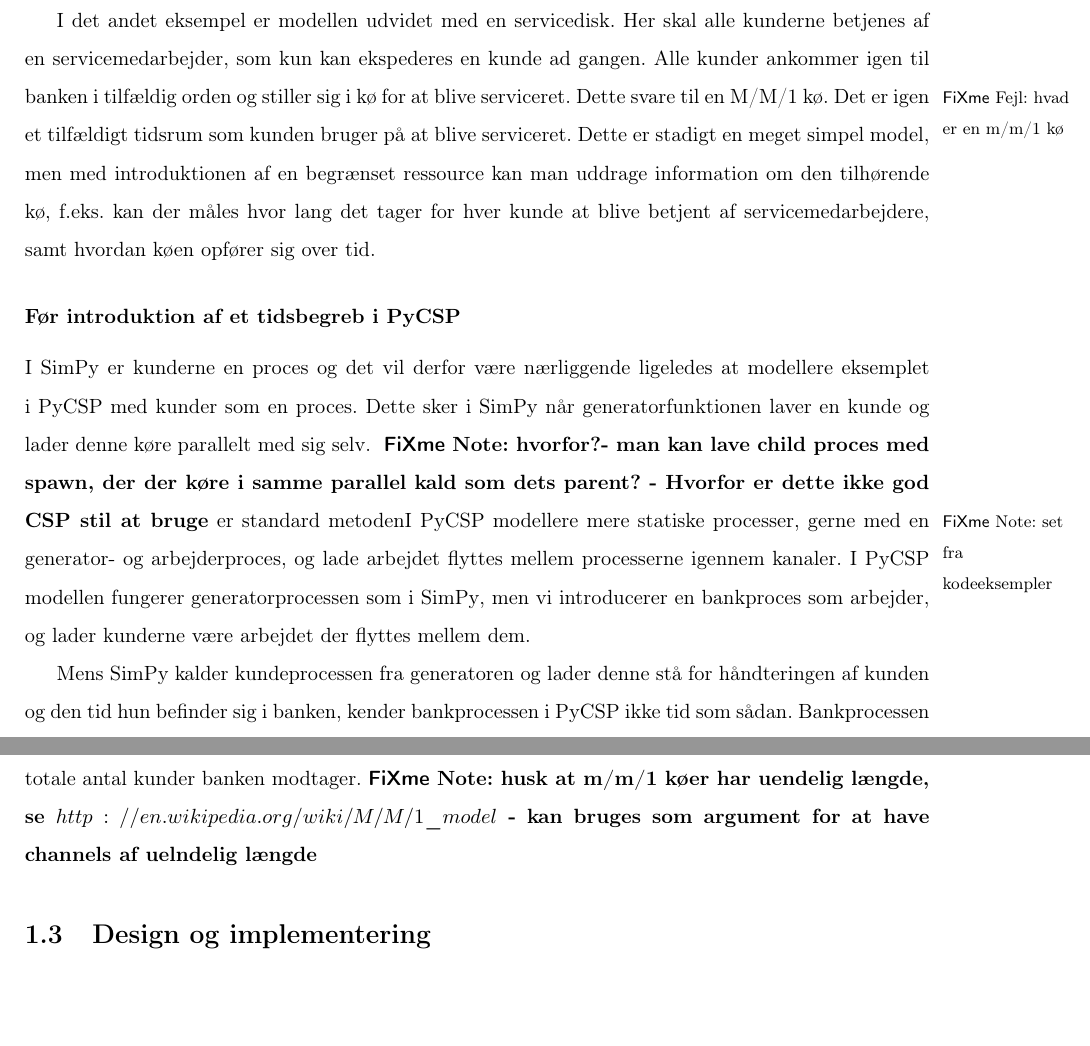
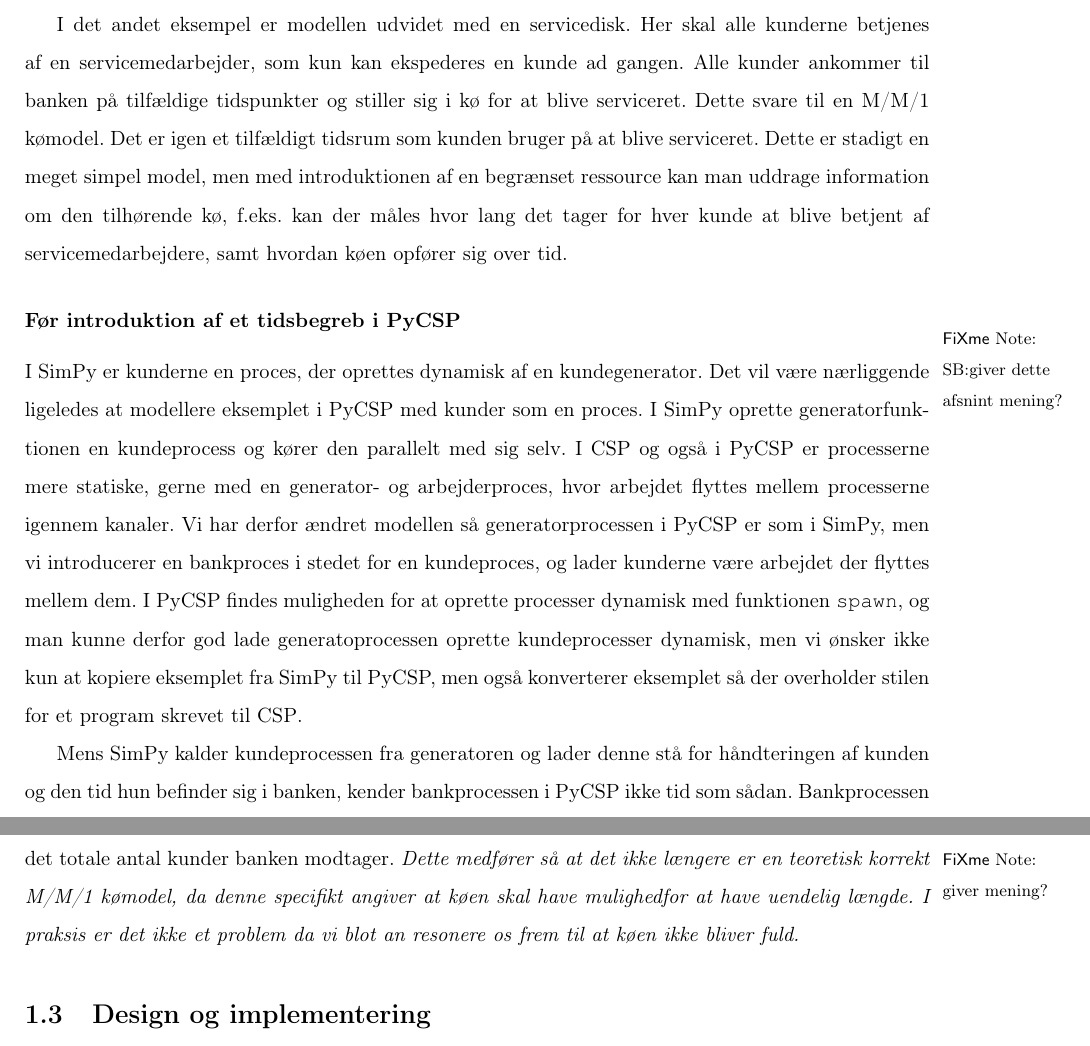
Before and after one commit to shamran/TimedPyCSP, a LaTeX book (report/skelet.tex, which reads report/des/examples.tex, report/preamble.tex): two parts of pages 13 and 15 of 24, joined at a grey line, cut so that both start at the same text, the shorter picture padded with empty space. Compiled offline with pdfLaTeX.

Commit message:
angrebet fixme's

```diff
--- a/report/des/examples.tex
+++ b/report/des/examples.tex
@@ -167,25 +168,22 @@ hhv.  \simpy og \pycsp for at håndtere tid.
 
 I det andet eksempel er modellen udvidet med en servicedisk. Her skal alle
 kunderne betjenes af en servicemedarbejder, som kun kan ekspederes en kunde ad
-gangen. Alle kunder ankommer igen til banken i tilfældig orden og stiller sig i
-kø for at blive serviceret. Dette  svare til en M/M/1\fxerror{hvad  er en m/m/1
-kø} kø. Det er igen et tilfældigt tidsrum som kunden bruger på at blive
+gangen. Alle kunder ankommer til banken på tilfældige tidspunkter  og stiller sig i
+kø for at blive serviceret. Dette  svare til en M/M/1 kømodel. Det er igen et tilfældigt tidsrum som kunden bruger på at blive
 serviceret.  Dette er stadigt en meget simpel model, men med introduktionen af
 en begrænset ressource kan man uddrage information om den tilhørende kø, f.eks.
 kan der måles hvor lang det tager for hver kunde at blive betjent af
 servicemedarbejdere, samt hvordan køen opfører sig over tid.
 
 \subsubsection{Før introduktion af et tidsbegreb i \pycsp}
-I \simpy er kunderne en proces og det vil derfor være nærliggende ligeledes at
-modellere eksemplet i \pycsp med kunder som en proces. Dette sker i  \simpy når
-generatorfunktionen laver en kunde og lader denne køre parallelt med sig selv.
-\inline{hvorfor?- man kan lave child proces med spawn, der der køre i samme parallel
-kald som dets parent? - Hvorfor er dette ikke god CSP stil at bruge} er standard metoden\fxnote{set fra kodeeksempler}I \pycsp
-modellere mere statiske processer, gerne med en generator- og
-arbejderproces, og lade arbejdet flyttes
-mellem processerne igennem kanaler. I \pycsp modellen fungerer
-generatorprocessen som i \simpy, men vi introducerer en bankproces
-som arbejder, og lader kunderne være arbejdet der flyttes mellem dem.
+\fxnote{SB:giver dette afsnint mening?}
+I \simpy er kunderne en proces, der oprettes dynamisk af en kundegenerator. Det vil  være nærliggende ligeledes at
+modellere eksemplet i \pycsp med kunder som en proces. I \simpy oprette generatorfunktionen en kundeprocess og  kører den parallelt med sig selv.
+I \csp og også i \pycsp er processerne mere statiske, gerne med en generator- og
+arbejderproces, hvor  arbejdet flyttes
+mellem processerne igennem kanaler. Vi har derfor ændret modellen så
+generatorprocessen i \pycsp er som i \simpy, men vi introducerer en bankproces i stedet for en kundeproces, og lader kunderne være arbejdet der flyttes mellem dem.
+I \pycsp findes muligheden for at oprette processer dynamisk med funktionen \code{spawn}, og man kunne derfor god lade generatoprocessen oprette kundeprocesser dynamisk, men vi ønsker ikke kun at kopiere eksemplet fra \simpy til \pycsp, men også konverterer eksemplet så der overholder stilen for et program skrevet til \csp.
 
 Mens \simpy kalder kundeprocessen fra generatoren og lader denne stå for håndteringen af kunden
 og den tid hun befinder sig i banken, kender bankprocessen i \pycsp ikke tid som
@@ -265,4 +263,4 @@ skal bankprocessen håndtere fejlede forsendelser og må nødvendigvis introduce
 sekundær kø hvilket gør at introduktionen af en ''\code{buffered channel}'' er
 irrelevant. For undgå dette har vi i vores tilfælde valgt blot at
 angive en maksimal størrelse på bufferen som er større end det totale antal
-kunder banken modtager.\inline{husk at m/m/1 køer har uendelig længde, se $http://en.wikipedia.org/wiki/M/M/1\_model$ - kan bruges som argument for at have channels af uelndelig længde}
+kunder banken modtager. \fxnote*{giver mening?}{Dette medfører så at det ikke længere er en teoretisk korrekt M/M/1 kømodel, da denne specifikt angiver at køen skal have mulighedfor at have uendelig længde. I praksis er det ikke et problem da vi blot an resonere os frem til at køen ikke bliver fuld.}
--- a/report/preamble.tex
+++ b/report/preamble.tex
@@ -84,9 +84,10 @@ final=true]{hyperref}
 \labelformat{enumi}{\textup{(#1)}}
 
 \usepackage[draft, danish]{fixme} % til at skrive \fixme kommentarer til sig
+%\usepackage{pdfcomment}
 \fxsetup{layout={margin,noinline,index}}
-\fxloadlayouts{pdfnote}
-%\fxuselayouts{pdfcnote}
+%\fxloadlayouts{pdfnote}
+%\fxuselayouts{pdfnote}
 \newcommand{\inline}[1]{\fxnote[inline, nomargin]{#1}}
 
 
```
Also changed, not shown: report/des/evaluation.tex (+1 -1 lines), report/des/theory.tex (+11 -13 lines), report/des/examples.tex (7 more changed lines).
